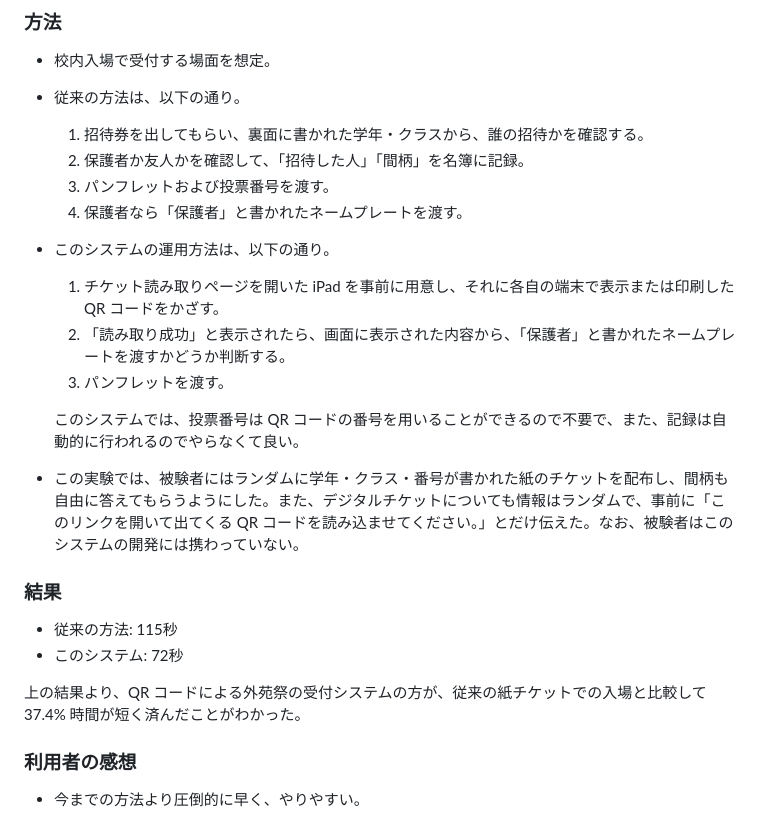
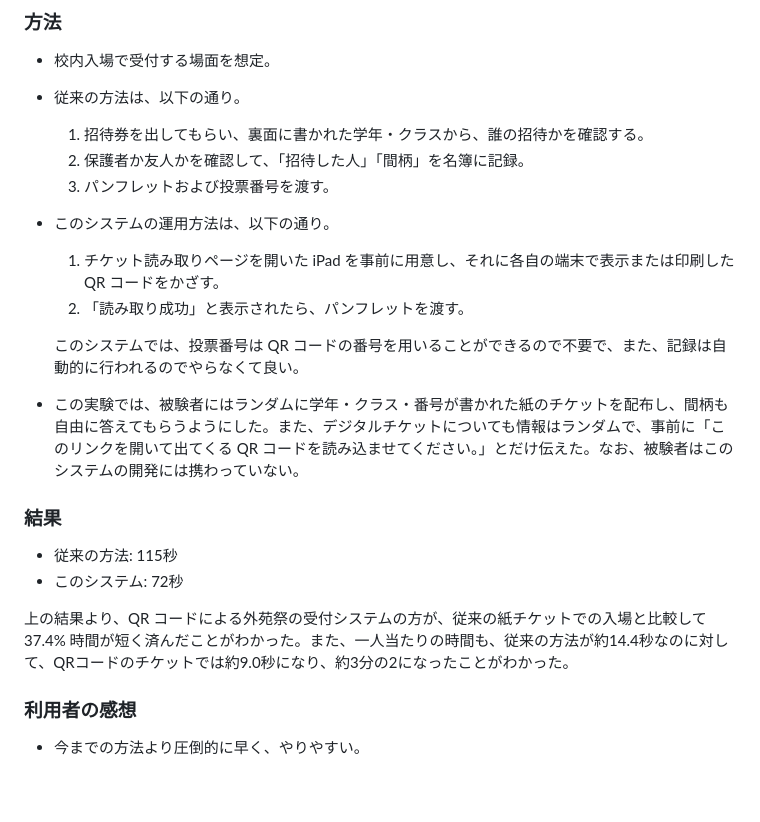
Before and after one commit to Rio-Gunawan/gaiensai-ticket, a Markdown page: manuscript.md, the part around the change. Rendered like a GitHub page; blank space fills up the shorter version.

Commit message:
実験方法の修正、結果の加筆

```diff
--- a/manuscript.md
+++ b/manuscript.md
@@ -183,13 +183,11 @@
   1. 招待券を出してもらい、裏面に書かれた学年・クラスから、誰の招待かを確認する。
   2. 保護者か友人かを確認して、「招待した人」「間柄」を名簿に記録。
   3. パンフレットおよび投票番号を渡す。
-  4. 保護者なら「保護者」と書かれたネームプレートを渡す。
 
 - このシステムの運用方法は、以下の通り。
 
   1. チケット読み取りページを開いた iPad を事前に用意し、それに各自の端末で表示または印刷した QR コードをかざす。
-  2. 「読み取り成功」と表示されたら、画面に表示された内容から、「保護者」と書かれたネームプレートを渡すかどうか判断する。
-  3. パンフレットを渡す。
+  2. 「読み取り成功」と表示されたら、パンフレットを渡す。
 
   このシステムでは、投票番号は QR コードの番号を用いることができるので不要で、また、記録は自動的に行われるのでやらなくて良い。
 
@@ -200,7 +198,7 @@
 - 従来の方法: 115秒
 - このシステム: 72秒
 
-上の結果より、QR コードによる外苑祭の受付システムの方が、従来の紙チケットでの入場と比較して 37.4% 時間が短く済んだことがわかった。
+上の結果より、QR コードによる外苑祭の受付システムの方が、従来の紙チケットでの入場と比較して 37.4% 時間が短く済んだことがわかった。また、一人当たりの時間も、従来の方法が約14.4秒なのに対して、QRコードのチケットでは約9.0秒になり、約3分の2になったことがわかった。
 
 ### 利用者の感想
 
```
